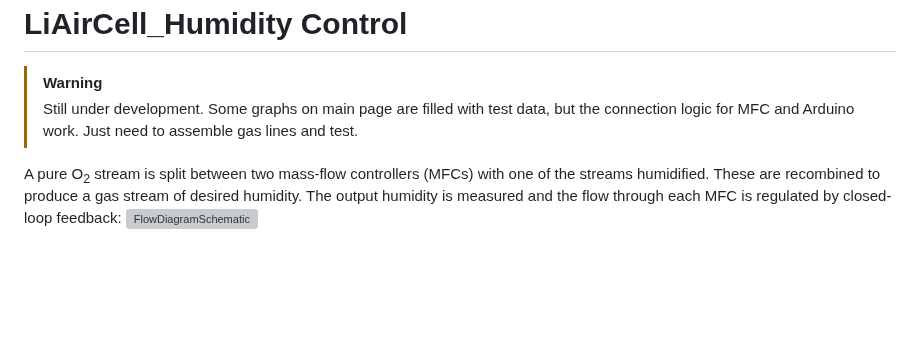
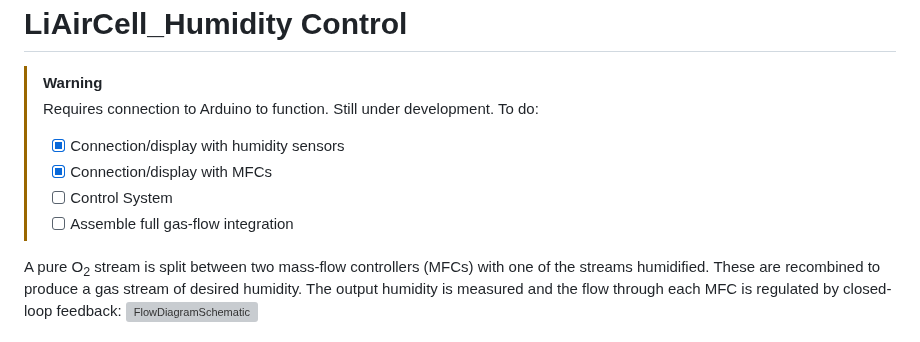
Before and after one commit to BenjaminLam9838/LiAirCell_HumidityControl, a Markdown page: README.md, the part around the change. Drawn GitHub-style; blank space fills up the shorter version; grey boxes are pictures that could not be loaded.

```diff
--- a/README.md
+++ b/README.md
@@ -1,7 +1,12 @@
 LiAirCell_Humidity Control
 ===
 > [!WARNING]
-> Still under development. Some graphs on main page are filled with test data, but the connection logic for MFC and Arduino work.  Just need to assemble gas lines and test.
+> Requires connection to Arduino to function.
+> Still under development. To do:
+> - [x] Connection/display with humidity sensors
+> - [x] Connection/display with MFCs
+> - [ ] Control System
+> - [ ] Assemble full gas-flow integration
 
 
 A pure O<sub>2</sub> stream is split between two mass-flow controllers (MFCs) with one of the streams humidified. These are recombined to produce a gas stream of desired humidity.  The output humidity is measured and the flow through each MFC is regulated by closed-loop feedback:
```
